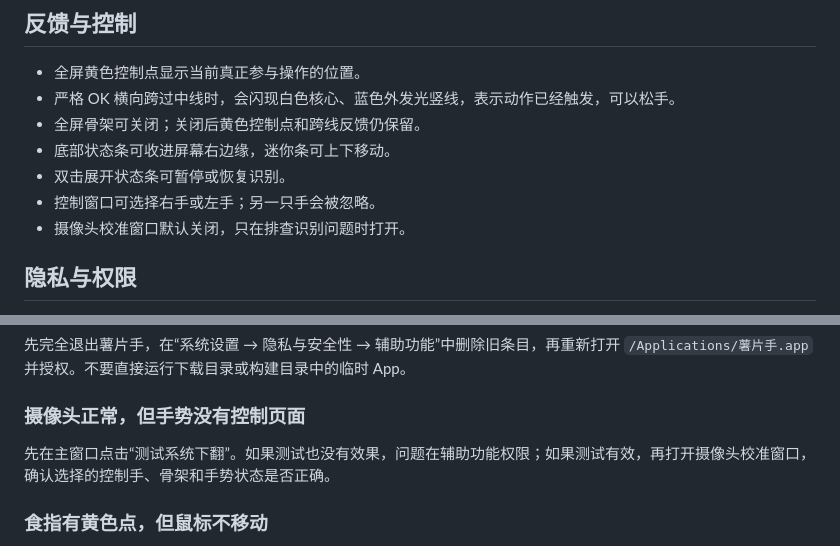
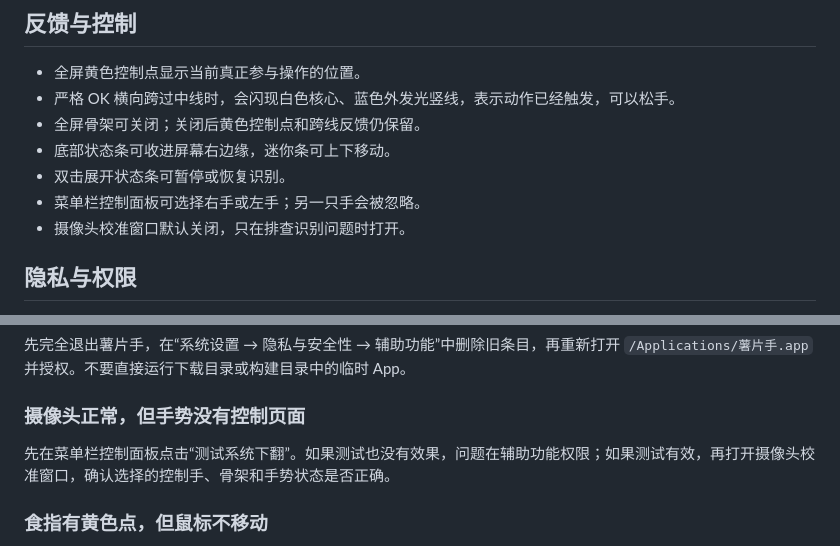
Before and after one commit to HuYee2025/chiphand-macos, a Markdown page: README.md, 2 parts joined by grey strips. Drawn GitHub-style.

```diff
--- a/README.md
+++ b/README.md
@@ -53,7 +53,7 @@
 - 全屏骨架可关闭；关闭后黄色控制点和跨线反馈仍保留。
 - 底部状态条可收进屏幕右边缘，迷你条可上下移动。
 - 双击展开状态条可暂停或恢复识别。
-- 控制窗口可选择右手或左手；另一只手会被忽略。
+- 菜单栏控制面板可选择右手或左手；另一只手会被忽略。
 - 摄像头校准窗口默认关闭，只在排查识别问题时打开。
 
 ## 隐私与权限
@@ -73,7 +73,7 @@
 
 ### 摄像头正常，但手势没有控制页面
 
-先在主窗口点击“测试系统下翻”。如果测试也没有效果，问题在辅助功能权限；如果测试有效，再打开摄像头校准窗口，确认选择的控制手、骨架和手势状态是否正确。
+先在菜单栏控制面板点击“测试系统下翻”。如果测试也没有效果，问题在辅助功能权限；如果测试有效，再打开摄像头校准窗口，确认选择的控制手、骨架和手势状态是否正确。
 
 ### 食指有黄色点，但鼠标不移动
 
```
Also changed, not shown: macos-app/README.md (+2 -2 lines).
